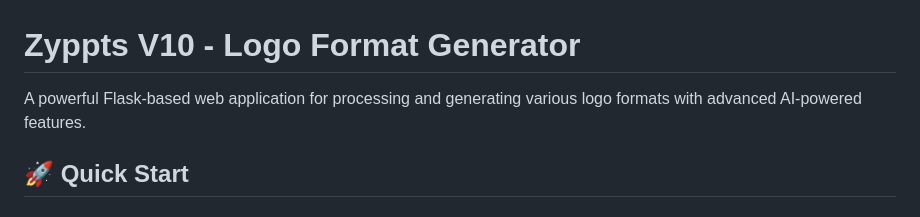
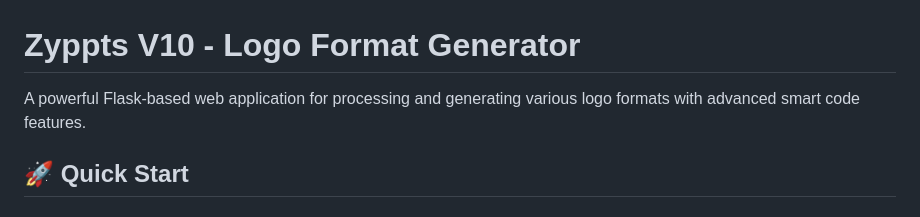
Before and after one commit to vanmichholdings/usezyppts, a Markdown page: README.md, the part around the change. GitHub-like rendering.

```diff
--- a/README.md
+++ b/README.md
@@ -1,6 +1,6 @@
 # Zyppts V10 - Logo Format Generator
 
-A powerful Flask-based web application for processing and generating various logo formats with advanced AI-powered features.
+A powerful Flask-based web application for processing and generating various logo formats with advanced smart code features.
 
 ## 🚀 Quick Start
 
```
